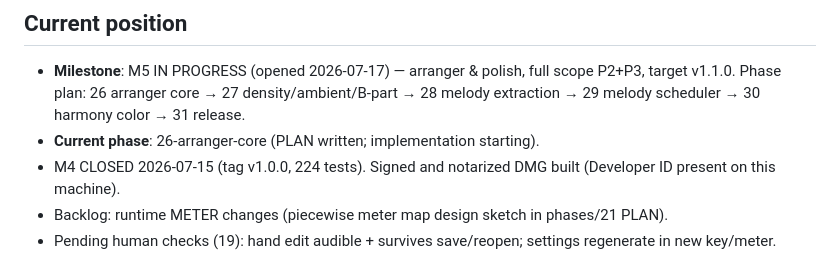
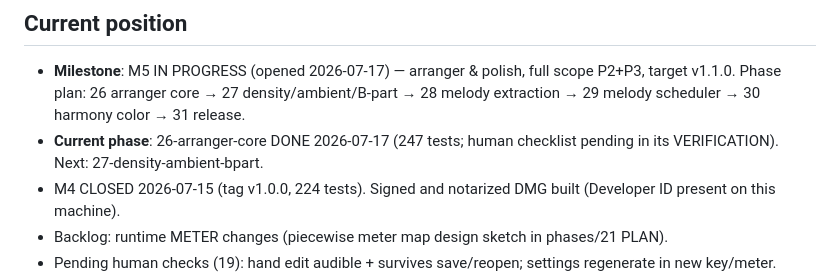
Before and after one commit to jiripisa/berlinan, a Markdown page: .planning/STATE.md, the part around the change. GitHub-like rendering.

Commit message:
docs(planning): phase 26 verification + roadmap/state

```diff
--- a/.planning/STATE.md
+++ b/.planning/STATE.md
@@ -6,7 +6,8 @@
   full scope P2+P3, target v1.1.0. Phase plan: 26 arranger core →
   27 density/ambient/B-part → 28 melody extraction → 29 melody scheduler →
   30 harmony color → 31 release.
-- **Current phase**: 26-arranger-core (PLAN written; implementation starting).
+- **Current phase**: 26-arranger-core DONE 2026-07-17 (247 tests; human
+  checklist pending in its VERIFICATION). Next: 27-density-ambient-bpart.
 - M4 CLOSED 2026-07-15 (tag v1.0.0, 224 tests). Signed and notarized DMG
   built (Developer ID present on this machine).
 - Backlog: runtime METER changes (piecewise meter map design sketch in
```
Also changed, not shown: .planning/ROADMAP.md (+1 -1 lines), 1 other file.
